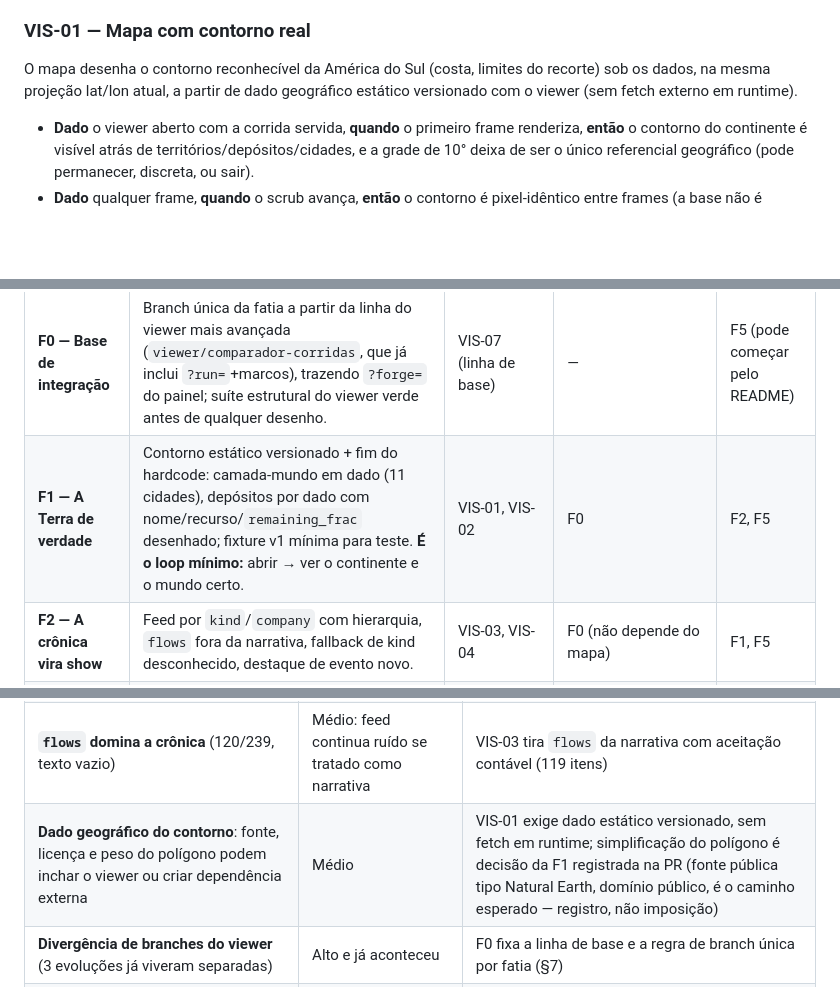
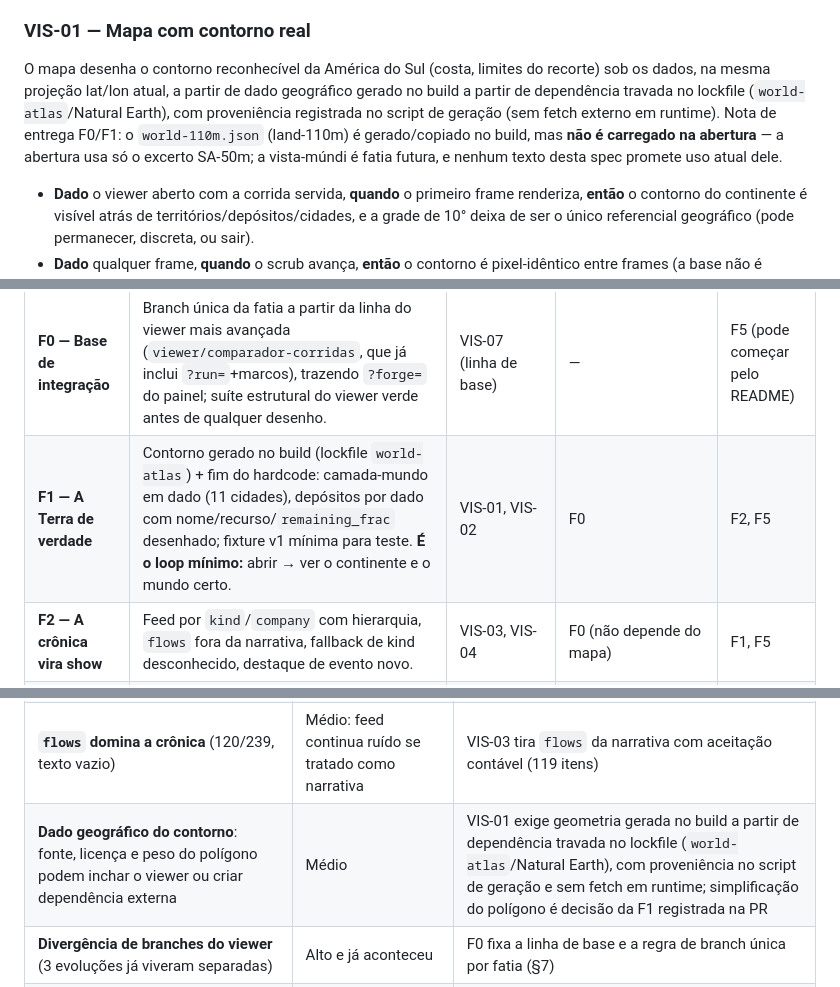
Before and after one commit to santleme/pathtoquantum, a Markdown page: docs/SPEC-VISUAL-WOW.md, 3 parts joined by grey strips. Drawn GitHub-style; blank space fills up the shorter version.

Commit message:
docs(spec): VIS-07 cumpre-se via viewer legado em F0/F1; VIS-01 = geometria gerada no build

```diff
--- a/docs/SPEC-VISUAL-WOW.md
+++ b/docs/SPEC-VISUAL-WOW.md
@@ -115,7 +115,7 @@ Resultado: um visitante (ou o próprio fundador abrindo uma corrida nova) não e
 > Formato: cada requisito tem aceitação em dado/quando/então, verificável pelo método indicado em §8. "Corrida servida" = os `viewer/*.json` atuais (§0). "Corrida-fixture v1" = fixture mínima construída para teste com 11 cidades/13 depósitos (Tarefa F1), sem rodar o motor.
 
 ### VIS-01 — Mapa com contorno real
-O mapa desenha o contorno reconhecível da América do Sul (costa, limites do recorte) sob os dados, na mesma projeção lat/lon atual, a partir de dado geográfico estático versionado com o viewer (sem fetch externo em runtime).
+O mapa desenha o contorno reconhecível da América do Sul (costa, limites do recorte) sob os dados, na mesma projeção lat/lon atual, a partir de dado geográfico gerado no build a partir de dependência travada no lockfile (`world-atlas`/Natural Earth), com proveniência registrada no script de geração (sem fetch externo em runtime). Nota de entrega F0/F1: o `world-110m.json` (land-110m) é gerado/copiado no build, mas **não é carregado na abertura** — a abertura usa só o excerto SA-50m; a vista-múndi é fatia futura, e nenhum texto desta spec promete uso atual dele.
 - **Dado** o viewer aberto com a corrida servida, **quando** o primeiro frame renderiza, **então** o contorno do continente é visível atrás de territórios/depósitos/cidades, e a grade de 10° deixa de ser o único referencial geográfico (pode permanecer, discreta, ou sair).
 - **Dado** qualquer frame, **quando** o scrub avança, **então** o contorno é pixel-idêntico entre frames (a base não é redesenhada com variação).
 - **Dado** um depósito em `lat −24,8 / lon −43,5` (Pré-sal), **quando** renderizado, **então** cai sobre o mar junto à costa — não sobre terra nem solto na grade (conferência visual por screenshot, §8).
@@ -214,7 +215,7 @@ Ordem pensada para o **menor loop ponta-a-ponta verificável primeiro**: ao fim
 | Fatia | Entrega | Requisitos | Depende de | Paralelo com |
 |---|---|---|---|---|
 | **F0 — Base de integração** | Branch única da fatia a partir da linha do viewer mais avançada (`viewer/comparador-corridas`, que já inclui `?run=`+marcos), trazendo `?forge=` do painel; suíte estrutural do viewer verde antes de qualquer desenho. | VIS-07 (linha de base) | — | F5 (pode começar pelo README) |
-| **F1 — A Terra de verdade** | Contorno estático versionado + fim do hardcode: camada-mundo em dado (11 cidades), depósitos por dado com nome/recurso/`remaining_frac` desenhado; fixture v1 mínima para teste. **É o loop mínimo:** abrir → ver o continente e o mundo certo. | VIS-01, VIS-02 | F0 | F2, F5 |
+| **F1 — A Terra de verdade** | Contorno gerado no build (lockfile `world-atlas`) + fim do hardcode: camada-mundo em dado (11 cidades), depósitos por dado com nome/recurso/`remaining_frac` desenhado; fixture v1 mínima para teste. **É o loop mínimo:** abrir → ver o continente e o mundo certo. | VIS-01, VIS-02 | F0 | F2, F5 |
 | **F2 — A crônica vira show** | Feed por `kind`/`company` com hierarquia, `flows` fora da narrativa, fallback de kind desconhecido, destaque de evento novo. | VIS-03, VIS-04 | F0 (não depende do mapa) | F1, F5 |
 | **F3 — Lente Empresas + placar** | Mecanismo de lentes (registro único), lente Empresas padrão com seleção por canal não-cor; placar como ranking com posição, segmentos de elo e estado de falida. | VIS-05, VIS-08 | F1 (usa a camada de empresas sobre a base nova) | F5 |
 | **F4 — Barra da cadeia** | Vista de progresso por elo (primeiro a dominar, por empresa, contexto de preços/stocks na seleção). | VIS-06 | F2 (consome `chain_link` já classificado) e F3 (seleção de empresa) | — |
@@ -238,7 +239,7 @@ Regras do fatiamento: cada fatia fecha com sua verificação (§8) verde antes d
 | **Frames esparsos** (11 frames/120 ticks): estágio salta 0→4 entre dois frames; usuário pode ler a barra da cadeia como "teletransporte" | Alto na leitura da VIS-06 | Barra ancora marcos nos `chain_link` (ticks reais 1, 2, 5, 8), não interpola frames; destaque de novo é por lote de ticks (VIS-04), nunca por evento individual fingindo granularidade que o dado não tem |
 | **Corrida servida ainda é v0** (10 depósitos) enquanto o mundo v1 tem 13 | Alto: "consertar" hardcodando 13 falsifica a corrida atual | VIS-02 é orientado a dados nos dois sentidos, com aceitação explícita para 10 (servida) e 13 (fixture) |
 | **`flows` domina a crônica** (120/239, texto vazio) | Médio: feed continua ruído se tratado como narrativa | VIS-03 tira `flows` da narrativa com aceitação contável (119 itens) |
-| **Dado geográfico do contorno**: fonte, licença e peso do polígono podem inchar o viewer ou criar dependência externa | Médio | VIS-01 exige dado estático versionado, sem fetch em runtime; simplificação do polígono é decisão da F1 registrada na PR (fonte pública tipo Natural Earth, domínio público, é o caminho esperado — registro, não imposição) |
+| **Dado geográfico do contorno**: fonte, licença e peso do polígono podem inchar o viewer ou criar dependência externa | Médio | VIS-01 exige geometria gerada no build a partir de dependência travada no lockfile (`world-atlas`/Natural Earth), com proveniência no script de geração e sem fetch em runtime; simplificação do polígono é decisão da F1 registrada na PR |
 | **Divergência de branches do viewer** (3 evoluções já viveram separadas) | Alto e já aconteceu | F0 fixa a linha de base e a regra de branch única por fatia (§7) |
 | **Paleta de 8 empresas × daltonismo** e colisão cor-de-empresa × cor-de-estado | Médio | Cor nunca é canal único (VIS-05, VIS-08, VIS-10); estado usa anel/ícone/texto |
 | **Preços constantes** (`device`, `supercomputer`) lidos como bug da vista | Baixo | VIS-06 proíbe exigir variação e manda mostrar o valor como está |
```
Also changed, not shown: other parts of docs/SPEC-VISUAL-WOW.md (+1 -0 lines).
